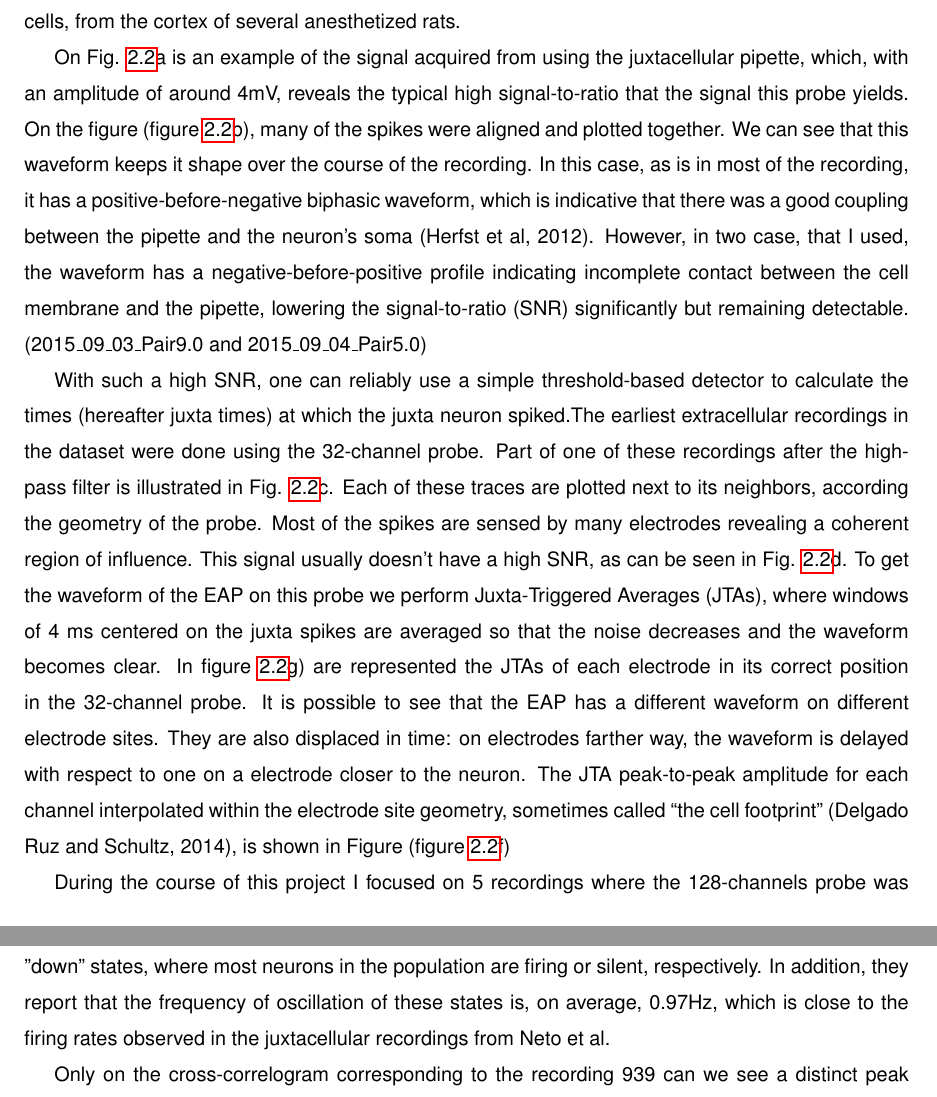
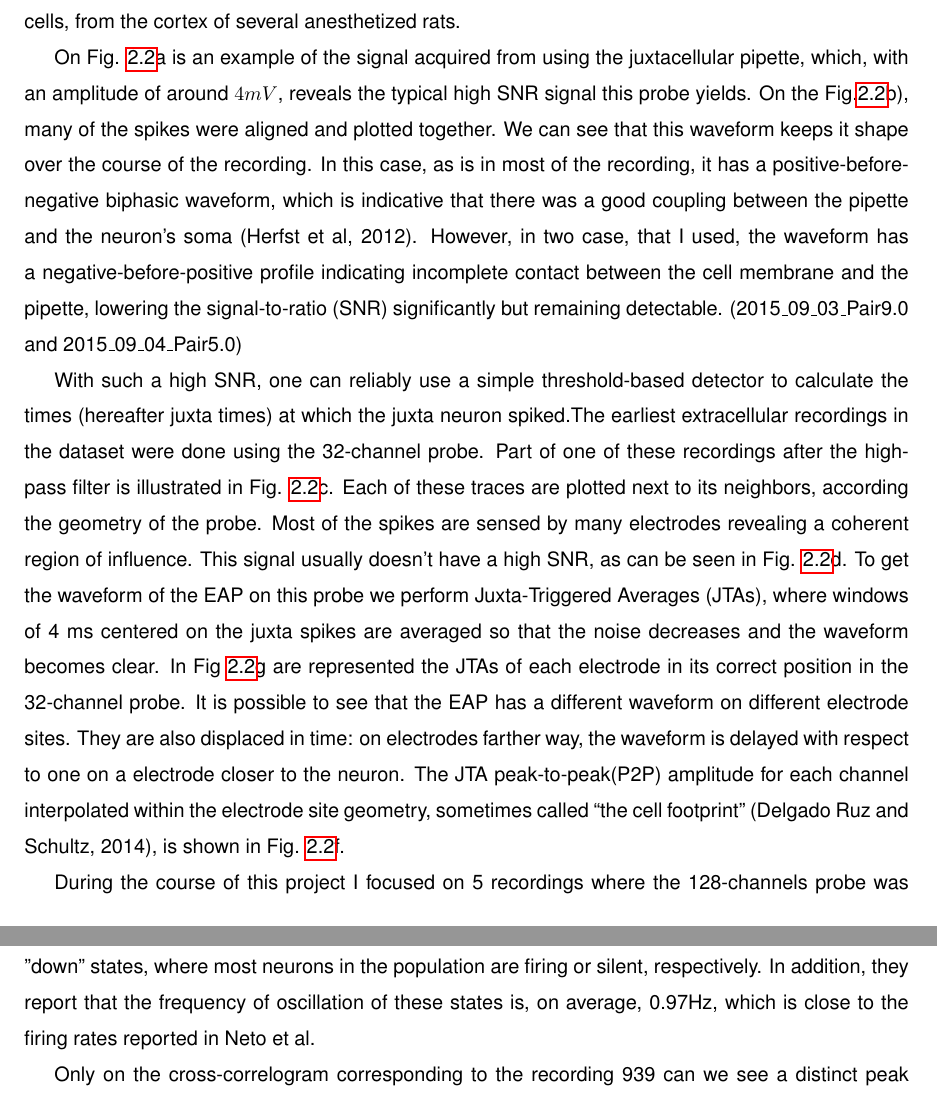
Before and after one commit to LacerdaPT/MSc-Thesis-normalized, a LaTeX thesis (tese.tex, which reads 2.Chapter/Chap2-Neto.tex, 2.Chapter/Chap2-results.tex): two parts of pages 25 and 29 of 70, joined at a grey line, cut so that both start at the same text. Compiled offline with pdfLaTeX.

Commit message:
typos correction

```diff
--- a/2.Chapter/Chap2-Neto.tex
+++ b/2.Chapter/Chap2-Neto.tex
@@ -26,20 +26,20 @@ Extracellular signals in a frequency band of 0.1-7500 Hz and juxtacellular signa
 
 \subsection{Dataset}
 \label{subsec:Netodataset}
-The dataset consists of twenty-three paired recording with a distance of less than 200 $\mu m$ between the targeted neuron and the closest extracellular electrode. These were acquired from twenty-three cells, from the cortex of several anesthetized rats.
+The dataset consists of twenty-three paired recording with a distance of less than $200 \mu m$ between the targeted neuron and the closest extracellular electrode. These were acquired from twenty-three cells, from the cortex of several anesthetized rats.
 
-On Fig. \ref{fig:neto-data-description}a is an example of the signal acquired from using the juxtacellular pipette, which, with an amplitude of around 4mV, reveals the typical high signal-to-ratio that the signal this probe yields. On the figure (figure \ref{fig:neto-data-description}b), many of the spikes were aligned and  plotted together. We can see that this waveform keeps it shape over the course of the recording. In this case, as is in most of the recording, it has a positive-before-negative biphasic waveform, which is indicative that there was a good coupling between the pipette and the neuron's soma (Herfst et al, 2012). However, in two case, that I used, the waveform has a negative-before-positive profile indicating incomplete contact between the cell membrane and the pipette, lowering the signal-to-ratio (SNR) significantly but remaining detectable. (2015\_09\_03\_Pair9.0 and 2015\_09\_04\_Pair5.0)
+On Fig. \ref{fig:neto-data-description}a is an example of the signal acquired from using the juxtacellular pipette, which, with an amplitude of around $4mV$, reveals the typical high SNR  signal this probe yields. On the Fig.\ref{fig:neto-data-description}b), many of the spikes were aligned and  plotted together. We can see that this waveform keeps it shape over the course of the recording. In this case, as is in most of the recording, it has a positive-before-negative biphasic waveform, which is indicative that there was a good coupling between the pipette and the neuron's soma (Herfst et al, 2012). However, in two case, that I used, the waveform has a negative-before-positive profile indicating incomplete contact between the cell membrane and the pipette, lowering the signal-to-ratio (SNR) significantly but remaining detectable. (2015\_09\_03\_Pair9.0 and 2015\_09\_04\_Pair5.0)
 
 \begin{figure}[!h]
 	\centering
 	\includegraphics[width=0.8\textwidth]{2.Chapter/dataset-description-dev.pdf}
 	\caption{Paired extracellular and juxtacellular recordings from the same neuron
-(a) Representative juxtacellular recording from a cell in layer 5 of motor cortex, 68 $\mu m$ from the extracellular probe (2014\_10\_17\_Pair1.0), with a firing rate of 0.9 Hz. (b) The juxtacellular action potentials are overlaid, time-locked to the time of positive peak, with the average spike waveform superimposed in green (n= 442 spikes). (c) Representative extracellular recording that corresponds to the same time window as the recording in panel A. Traces are ordered from upper to lower electrodes and channel numbers are indicated. (d) Extracellular waveforms, aligned on the juxtacellular spike peak, for a single channel (channel 18). (e) the juxtacellular triggered average (JTA) obtained by including an increasing number of juxtacellular events (n as indicated). (f) Spatial distribution of the amplitude for each channel’s extracellular JTA waveform. The peak-to-peak amplitude within a time window (+/- 1 ms) surrounding the juxtacellular event was measured and the indicated color code was used to display and interpolate these amplitudes throughout the probe shaft. (g) The JTAs are spatially arranged. The channel with the highest peak-to-peak JTA (channel 18) is marked with a black (*) and the closest channel (channel 9) is marked with a red (*).
+(a) Representative juxtacellular recording from a cell in layer 5 of motor cortex, $68 \mu m$ from the extracellular probe (2014\_10\_17\_Pair1.0), with a firing rate of 0.9 Hz. (b) The juxtacellular action potentials are overlaid, time-locked to the time of positive peak, with the average spike waveform superimposed in green (n= 442 spikes). (c) Representative extracellular recording that corresponds to the same time window as the recording in panel A. Traces are ordered from upper to lower electrodes and channel numbers are indicated. (d) Extracellular waveforms, aligned on the juxtacellular spike peak, for a single channel (channel 18). (e) the juxtacellular triggered average (JTA) obtained by including an increasing number of juxtacellular events (n as indicated). (f) Spatial distribution of the amplitude for each channel’s extracellular JTA waveform. The peak-to-peak amplitude within a time window (+/- 1 ms) surrounding the juxtacellular event was measured and the indicated color code was used to display and interpolate these amplitudes throughout the probe shaft. (g) The JTAs are spatially arranged. The channel with the highest peak-to-peak JTA (channel 18) is marked with a black (*) and the closest channel (channel 9) is marked with a red (*).
 }
 \label{fig:neto-data-description}
 \end{figure}
 
-With such a high SNR, one can reliably use a simple threshold-based detector to calculate the times (hereafter juxta times) at which the juxta neuron spiked.The earliest extracellular recordings in the dataset were done using the 32-channel probe. Part of one of these recordings after the high-pass filter is illustrated in Fig. \ref{fig:neto-data-description}c.  Each of these traces are plotted next to its neighbors, according the geometry of the probe. Most of the spikes are sensed by many electrodes revealing a coherent region of influence. This signal usually doesn't have a high SNR, as can be seen in Fig. \ref{fig:neto-data-description}d. To get the waveform of the EAP on this probe we perform Juxta-Triggered Averages (JTAs), where windows of 4 ms centered on the juxta spikes are averaged so that the noise decreases and the waveform becomes clear. In figure \ref{fig:neto-data-description}g) are represented the JTAs of each electrode in its correct position in the 32-channel probe. It is possible to see that the EAP has a different waveform on different electrode sites. They are also displaced in time: on electrodes farther way, the waveform is delayed with respect to one on a electrode closer to the neuron. The JTA peak-to-peak amplitude for each channel interpolated within the electrode site geometry, sometimes called “the cell footprint” (Delgado Ruz and Schultz, 2014), is shown in Figure (figure \ref{fig:neto-data-description}f)
+With such a high SNR, one can reliably use a simple threshold-based detector to calculate the times (hereafter juxta times) at which the juxta neuron spiked.The earliest extracellular recordings in the dataset were done using the 32-channel probe. Part of one of these recordings after the high-pass filter is illustrated in Fig. \ref{fig:neto-data-description}c.  Each of these traces are plotted next to its neighbors, according the geometry of the probe. Most of the spikes are sensed by many electrodes revealing a coherent region of influence. This signal usually doesn't have a high SNR, as can be seen in Fig. \ref{fig:neto-data-description}d. To get the waveform of the EAP on this probe we perform Juxta-Triggered Averages (JTAs), where windows of 4 ms centered on the juxta spikes are averaged so that the noise decreases and the waveform becomes clear. In Fig \ref{fig:neto-data-description}g are represented the JTAs of each electrode in its correct position in the 32-channel probe. It is possible to see that the EAP has a different waveform on different electrode sites. They are also displaced in time: on electrodes farther way, the waveform is delayed with respect to one on a electrode closer to the neuron. The JTA peak-to-peak(P2P) amplitude for each channel interpolated within the electrode site geometry, sometimes called “the cell footprint” (Delgado Ruz and Schultz, 2014), is shown in Fig. \ref{fig:neto-data-description}f.
 
 During the course of this project I focused on 5 recordings where the 128-channels probe was used. These are presented in Fig. \ref{fig:recordings-summary} and summarized in Table \ref{tab:sum-recordings}.
 
--- a/2.Chapter/Chap2-results.tex
+++ b/2.Chapter/Chap2-results.tex
@@ -47,7 +47,7 @@ In Fig. \ref{fig:CC} are the whole-probe cross-correlograms for the recordings,
 
 In Appendix NUMBEROFAPPENDIX are the cross-correlograms per channel, where the spike train output by phy was split according to the electrode the spike was detected on using the masks.
 
-On Fig \ref{fig:CC}, all cross-correlograms present a somewhat coherent distribution. This means that for every value $\tau$ in the considered interval, there exists some temporal correlation between the juxta neuron and the activity of the rest of the neurons in the recorded volume. This is to be expected. According to Ruiz-Mejias et al., the use of ketamine as anesthesia in rats provokes the synchronization in the population activity in many cortical areas, including the motor cortex. This gives rise to "up" and "down" states, where most neurons in the population are firing or silent, respectively. In addition, they report that the frequency of oscillation of these states is, on average, 0.97Hz, which is close to the firing rates observed in the juxtacellular recordings from Neto et al.
+On Fig \ref{fig:CC}, all cross-correlograms present a somewhat coherent distribution. This means that for every value $\tau$ in the considered interval, there exists some temporal correlation between the juxta neuron and the activity of the rest of the neurons in the recorded volume. This is to be expected. According to Ruiz-Mejias et al., the use of ketamine as anesthesia in rats provokes the synchronization in the population activity in many cortical areas, including the motor cortex. This gives rise to "up" and "down" states, where most neurons in the population are firing or silent, respectively. In addition, they report that the frequency of oscillation of these states is, on average, 0.97Hz, which is close to the firing rates reported in Neto et al.
 
 Only on the cross-correlogram corresponding to the recording 939 can we see a distinct peak when $\tau=0 ms$, on top of the correlation with the background activity. This means that phy managed to find juxta neuron.
 
```
Also changed, not shown: 2.Chapter/Chap2-Neto.tex (8 more changed lines).
